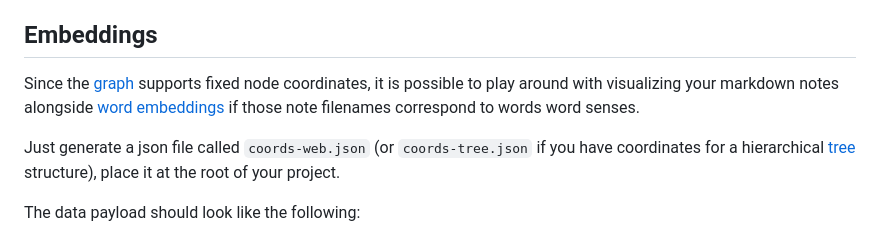
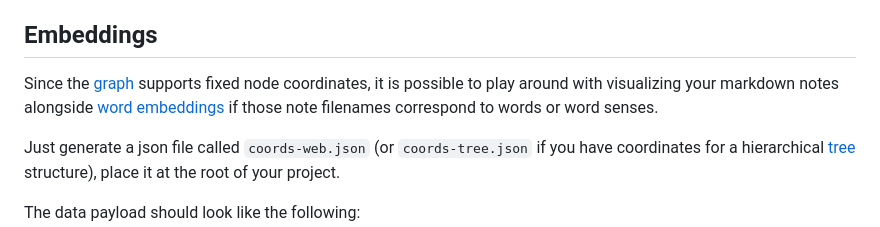
Before and after one commit to wikibonsai/vscode-tendr, a Markdown page: README.md, the part around the change. GitHub-like rendering.

Commit message:
ref: word in readme.

```diff
--- a/README.md
+++ b/README.md
@@ -761,7 +761,7 @@ To see the available configurations, open your [workspace settings](https://code
 
 ## Embeddings
 
-Since the [graph](#graph-properties) supports fixed node coordinates, it is possible to play around with visualizing your markdown notes alongside [word embeddings](https://en.wikipedia.org/wiki/Word_embedding) if those note filenames correspond to words word senses.
+Since the [graph](#graph-properties) supports fixed node coordinates, it is possible to play around with visualizing your markdown notes alongside [word embeddings](https://en.wikipedia.org/wiki/Word_embedding) if those note filenames correspond to words or word senses.
 
 Just generate a json file called `coords-web.json` (or `coords-tree.json` if you have coordinates for a hierarchical [tree](#semantic-tree) structure), place it at the root of your project.
 
```
